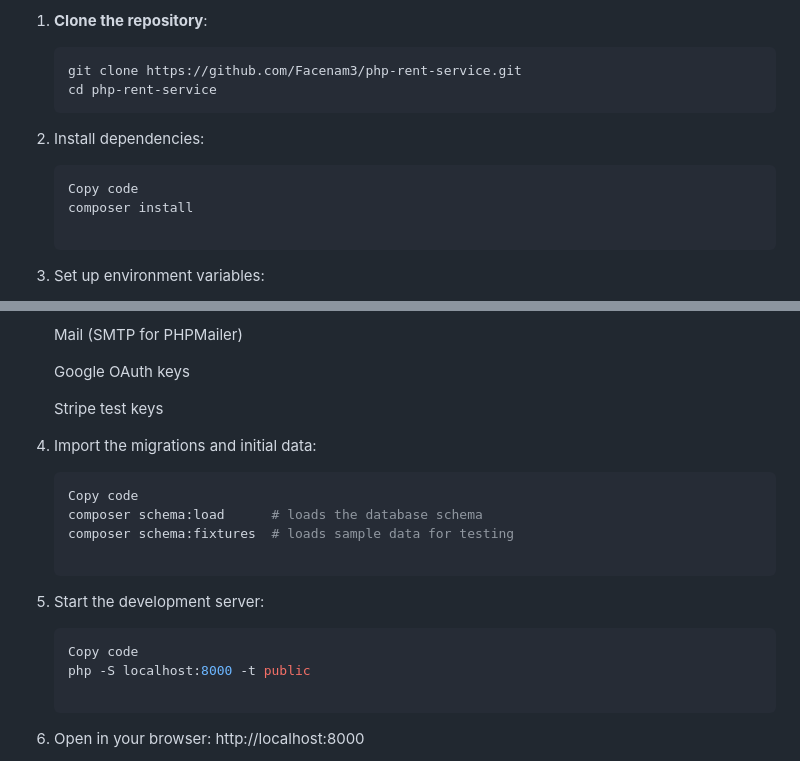
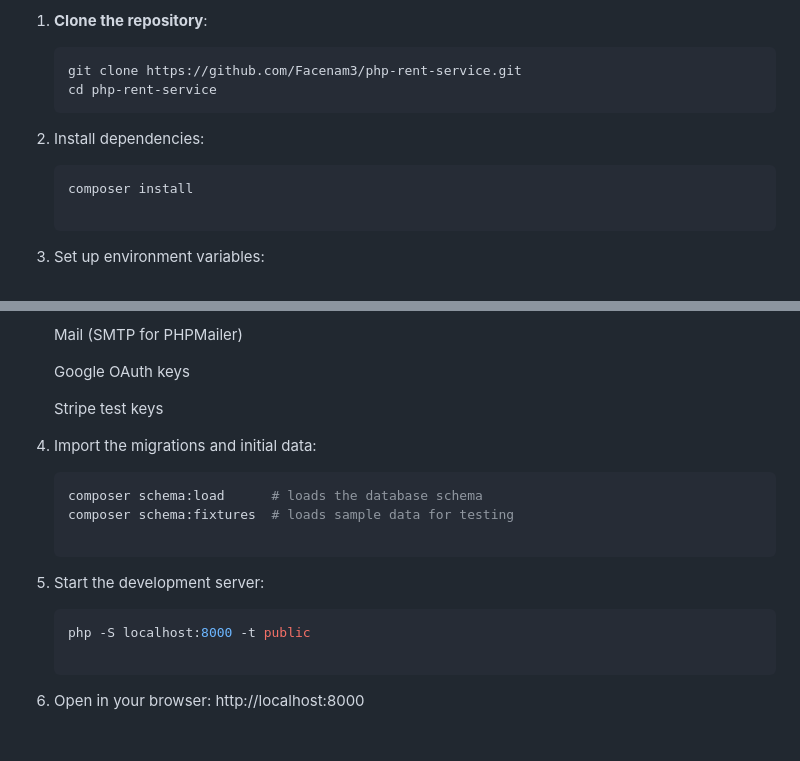
Before and after one commit to Facenam3/php-rent-service, a Markdown page: README.md, 2 parts joined by grey strips. Rendered like a GitHub page; blank space fills up the shorter version.

````diff
--- a/README.md
+++ b/README.md
@@ -96,7 +96,6 @@ Follow these steps to run the project on your local machine:
 2. Install dependencies:
 
     ```bash
-    Copy code
     composer install
 
 3. Set up environment variables:
@@ -116,14 +115,12 @@ Follow these steps to run the project on your local machine:
 4. Import the migrations and initial data:
 
     ```bash
-    Copy code
     composer schema:load      # loads the database schema
     composer schema:fixtures  # loads sample data for testing
 
 5. Start the development server:
 
     ```bash
-    Copy code
     php -S localhost:8000 -t public
 
 6. Open in your browser:
````
